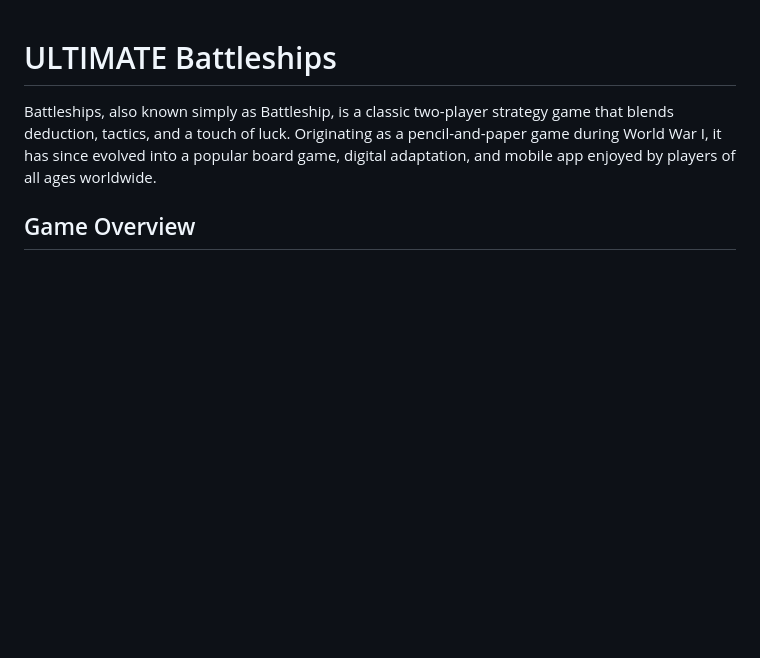
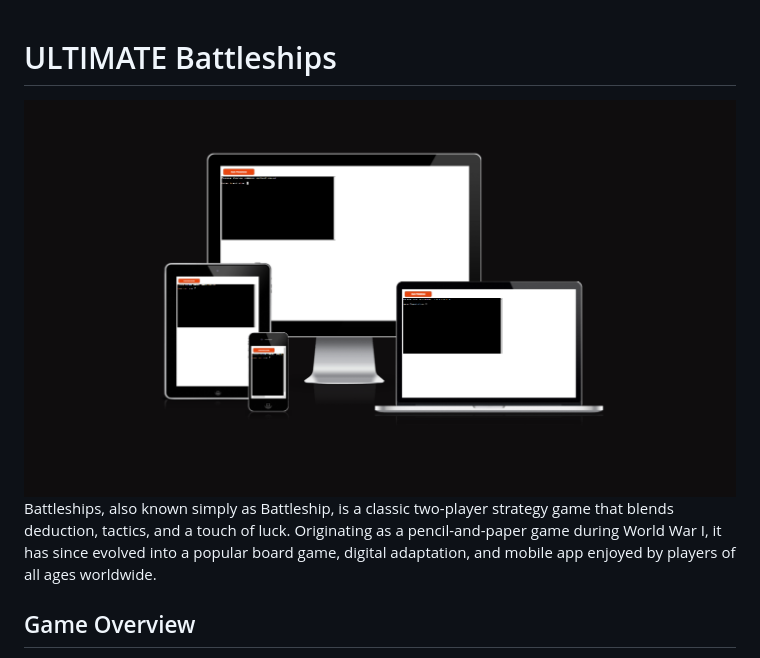
Before and after one commit to yohannes2025/project-3-battleships, a Markdown page: README.md, the part around the change. Rendered like a GitHub page; blank space fills up the shorter version.

Commit message:
Add a screenshot of the deployed website to README.md

```diff
--- a/README.md
+++ b/README.md
@@ -1,4 +1,6 @@
 # ULTIMATE Battleships
+
+![The deployed website](assets/images/responsive_site.png)
 Battleships, also known simply as Battleship, is a classic two-player strategy game that blends deduction, tactics, and a touch of luck. Originating as a pencil-and-paper game during World War I, it has since evolved into a popular board game, digital adaptation, and mobile app enjoyed by players of all ages worldwide.
 
 ## Game Overview
```
